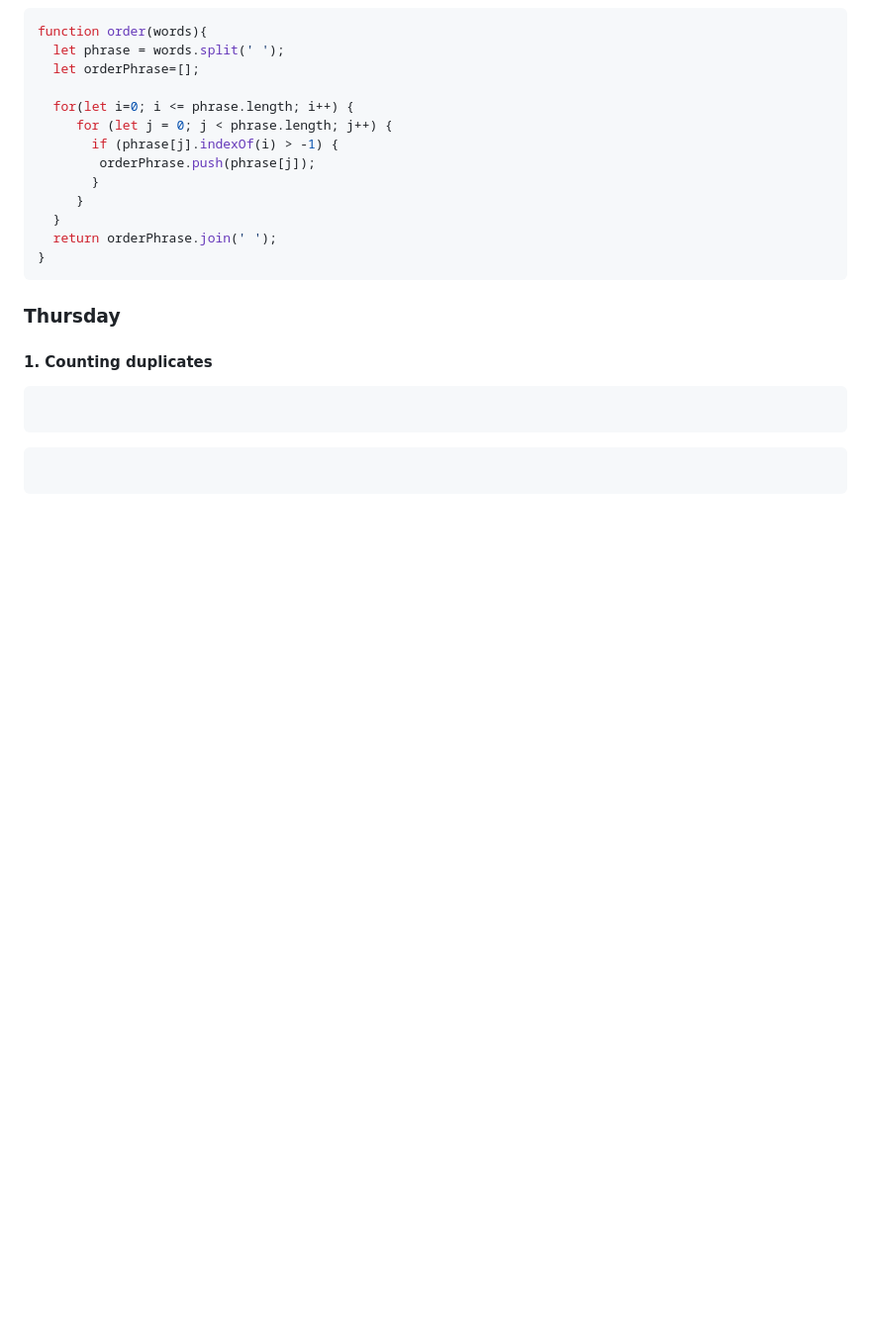
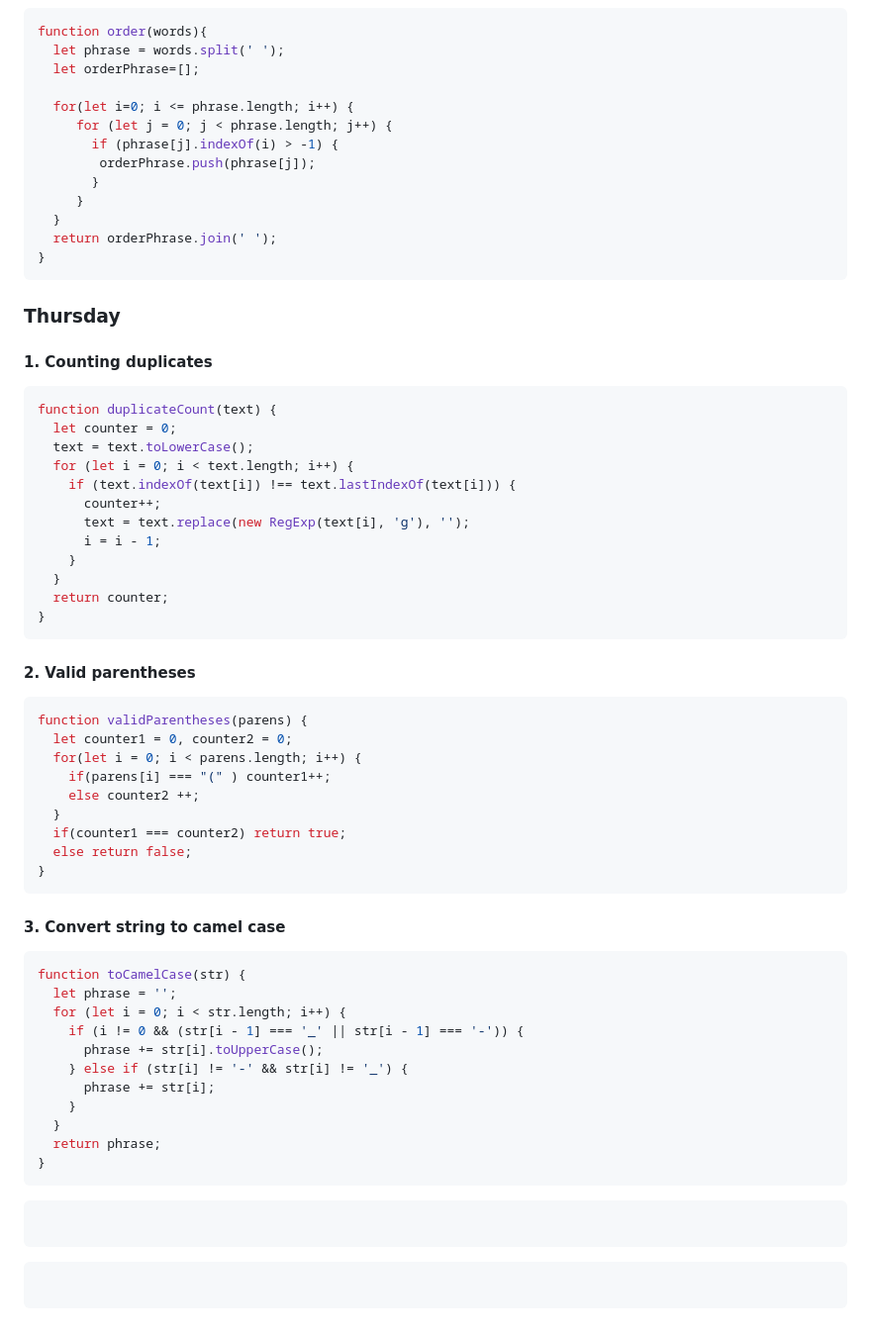
Before and after one commit to EveCS/Bootcamps_Eve, a Markdown page: CoreCode-io.md, the part around the change. Shown at 99% size. Drawn GitHub-style; blank space fills up the shorter version.

````diff
--- a/CoreCode-io.md
+++ b/CoreCode-io.md
@@ -182,6 +182,47 @@ function order(words){
 ```
 ### Thursday
 #### 1. Counting duplicates
+```js
+function duplicateCount(text) {
+  let counter = 0;
+  text = text.toLowerCase();
+  for (let i = 0; i < text.length; i++) {
+    if (text.indexOf(text[i]) !== text.lastIndexOf(text[i])) {
+      counter++;
+      text = text.replace(new RegExp(text[i], 'g'), '');
+      i = i - 1;
+    }
+  }
+  return counter;
+}
+```
+#### 2. Valid parentheses
+```js
+function validParentheses(parens) {
+  let counter1 = 0, counter2 = 0;
+  for(let i = 0; i < parens.length; i++) {
+    if(parens[i] === "(" ) counter1++;
+    else counter2 ++;
+  }
+  if(counter1 === counter2) return true;
+  else return false;
+}
+```
+#### 3. Convert string to camel case
+```js
+function toCamelCase(str) {
+  let phrase = '';
+  for (let i = 0; i < str.length; i++) {
+    if (i != 0 && (str[i - 1] === '_' || str[i - 1] === '-')) {
+      phrase += str[i].toUpperCase();
+    } else if (str[i] != '-' && str[i] != '_') {
+      phrase += str[i];
+    }
+  }
+  return phrase;
+}
+```
+
 ```
 ```
 
````
